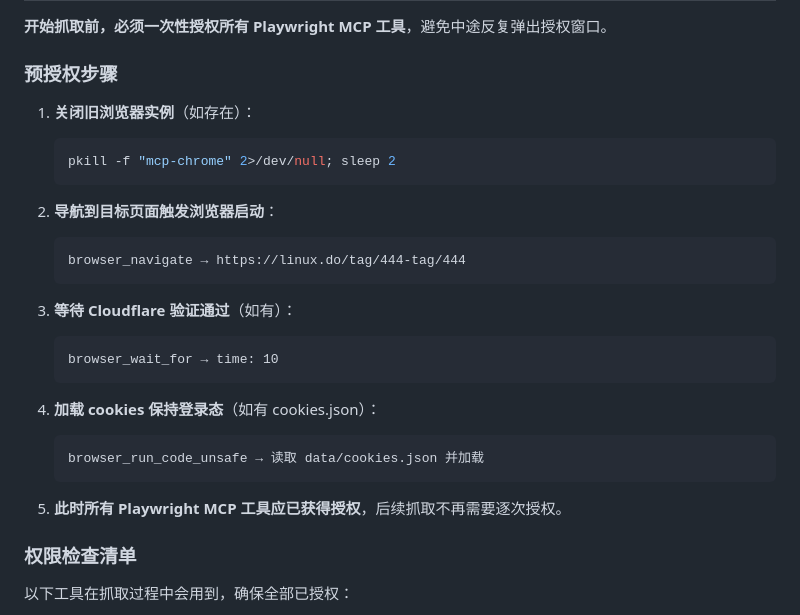
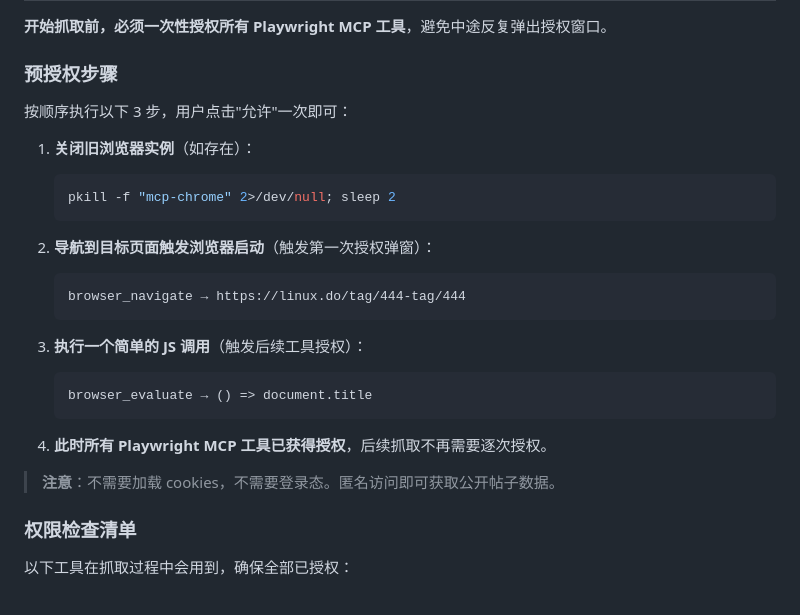
Before and after one commit to IVANLEE99/learn-claude-code, a Markdown page: skills/linuxdo-daily/SKILL.md, the part around one of its changes. Rendered like a GitHub page.

````diff
--- a/skills/linuxdo-daily/SKILL.md
+++ b/skills/linuxdo-daily/SKILL.md
@@ -14,27 +14,26 @@ version: 4.1.0
 
 ### 预授权步骤
 
+按顺序执行以下 3 步，用户点击"允许"一次即可：
+
 1. **关闭旧浏览器实例**（如存在）：
    ```bash
    pkill -f "mcp-chrome" 2>/dev/null; sleep 2
    ```
 
-2. **导航到目标页面触发浏览器启动**：
+2. **导航到目标页面触发浏览器启动**（触发第一次授权弹窗）：
    ```
    browser_navigate → https://linux.do/tag/444-tag/444
    ```
 
-3. **等待 Cloudflare 验证通过**（如有）：
+3. **执行一个简单的 JS 调用**（触发后续工具授权）：
    ```
-   browser_wait_for → time: 10
+   browser_evaluate → () => document.title
    ```
 
-4. **加载 cookies 保持登录态**（如有 cookies.json）：
-   ```
-   browser_run_code_unsafe → 读取 data/cookies.json 并加载
-   ```
+4. **此时所有 Playwright MCP 工具已获得授权**，后续抓取不再需要逐次授权。
 
-5. **此时所有 Playwright MCP 工具应已获得授权**，后续抓取不再需要逐次授权。
+> **注意**：不需要加载 cookies，不需要登录态。匿名访问即可获取公开帖子数据。
 
 ### 权限检查清单
 
````
Also changed, not shown: other parts of skills/linuxdo-daily/SKILL.md (+96 -80 lines).
